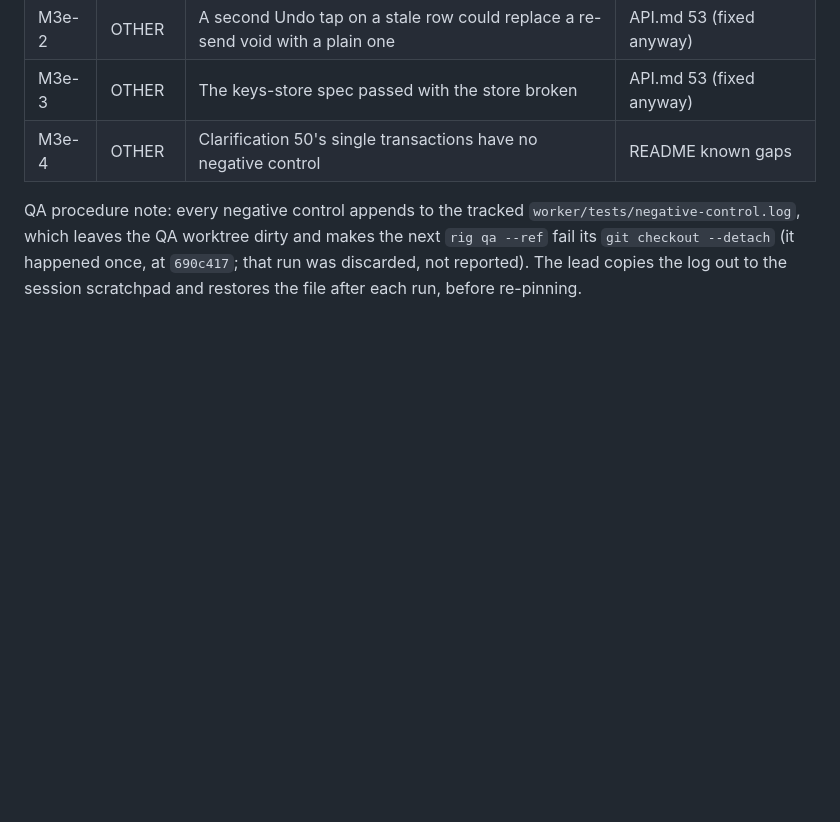
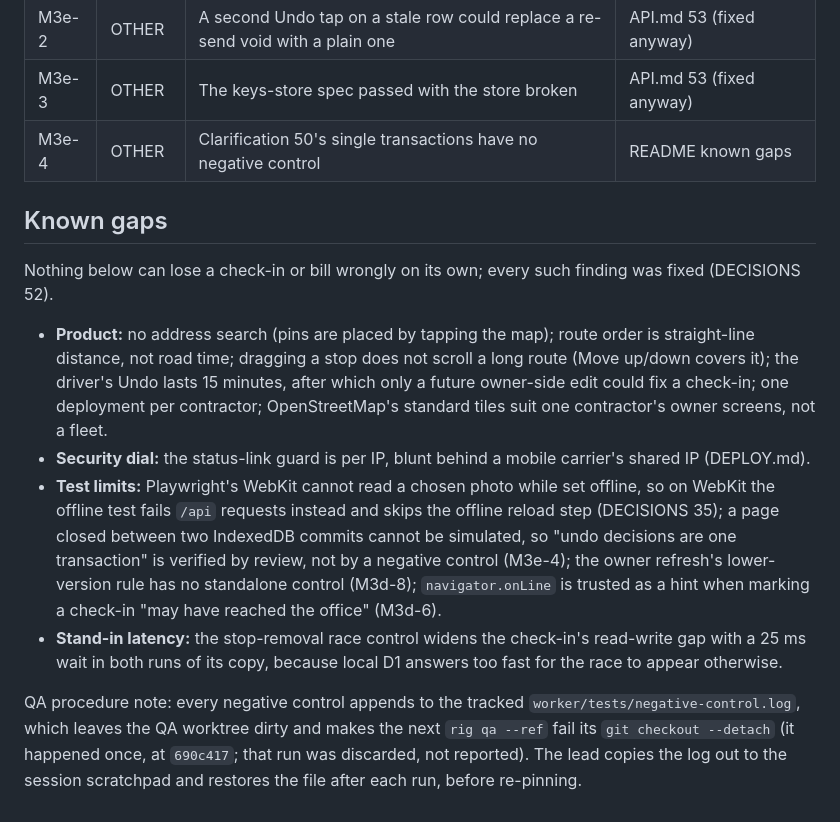
Before and after one commit to alexjpower74-create/snow-route, a Markdown page: docs/build-report.md, the part around the change. Drawn GitHub-style; blank space fills up the shorter version.

```diff
--- a/docs/build-report.md
+++ b/docs/build-report.md
@@ -166,6 +166,21 @@ written before the POST can leave, the timeout never removes an item, a lone hid
 | M3e-3 | OTHER | The keys-store spec passed with the store broken | API.md 53 (fixed anyway) |
 | M3e-4 | OTHER | Clarification 50's single transactions have no negative control | README known gaps |
 
+## Known gaps
+
+Nothing below can lose a check-in or bill wrongly on its own; every such finding was fixed (DECISIONS 52).
+
+- **Product:** no address search (pins are placed by tapping the map); route order is straight-line distance, not road time; dragging a stop
+  does not scroll a long route (Move up/down covers it); the driver's Undo lasts 15 minutes, after which only a future owner-side edit
+  could fix a check-in; one deployment per contractor; OpenStreetMap's standard tiles suit one contractor's owner screens, not a fleet.
+- **Security dial:** the status-link guard is per IP, blunt behind a mobile carrier's shared IP (DEPLOY.md).
+- **Test limits:** Playwright's WebKit cannot read a chosen photo while set offline, so on WebKit the offline test fails `/api` requests
+  instead and skips the offline reload step (DECISIONS 35); a page closed between two IndexedDB commits cannot be simulated, so "undo
+  decisions are one transaction" is verified by review, not by a negative control (M3e-4); the owner refresh's lower-version rule has no
+  standalone control (M3d-8); `navigator.onLine` is trusted as a hint when marking a check-in "may have reached the office" (M3d-6).
+- **Stand-in latency:** the stop-removal race control widens the check-in's read-write gap with a 25 ms wait in both runs of its copy,
+  because local D1 answers too fast for the race to appear otherwise.
+
 QA procedure note: every negative control appends to the tracked `worker/tests/negative-control.log`, which leaves the QA worktree dirty
 and makes the next `rig qa --ref` fail its `git checkout --detach` (it happened once, at `690c417`; that run was discarded, not reported).
 The lead copies the log out to the session scratchpad and restores the file after each run, before re-pinning.
```
Also changed, not shown: README.md (+7 -2 lines).
